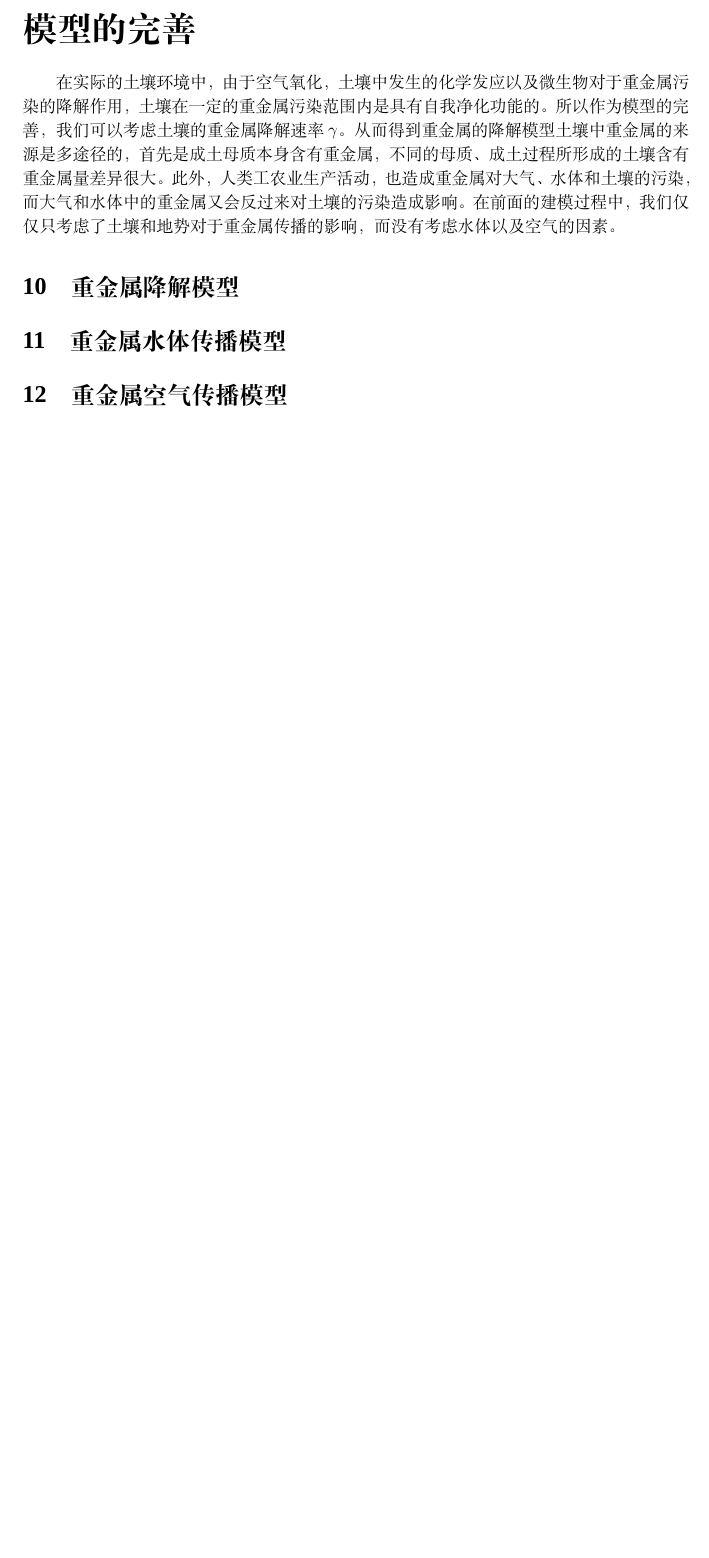
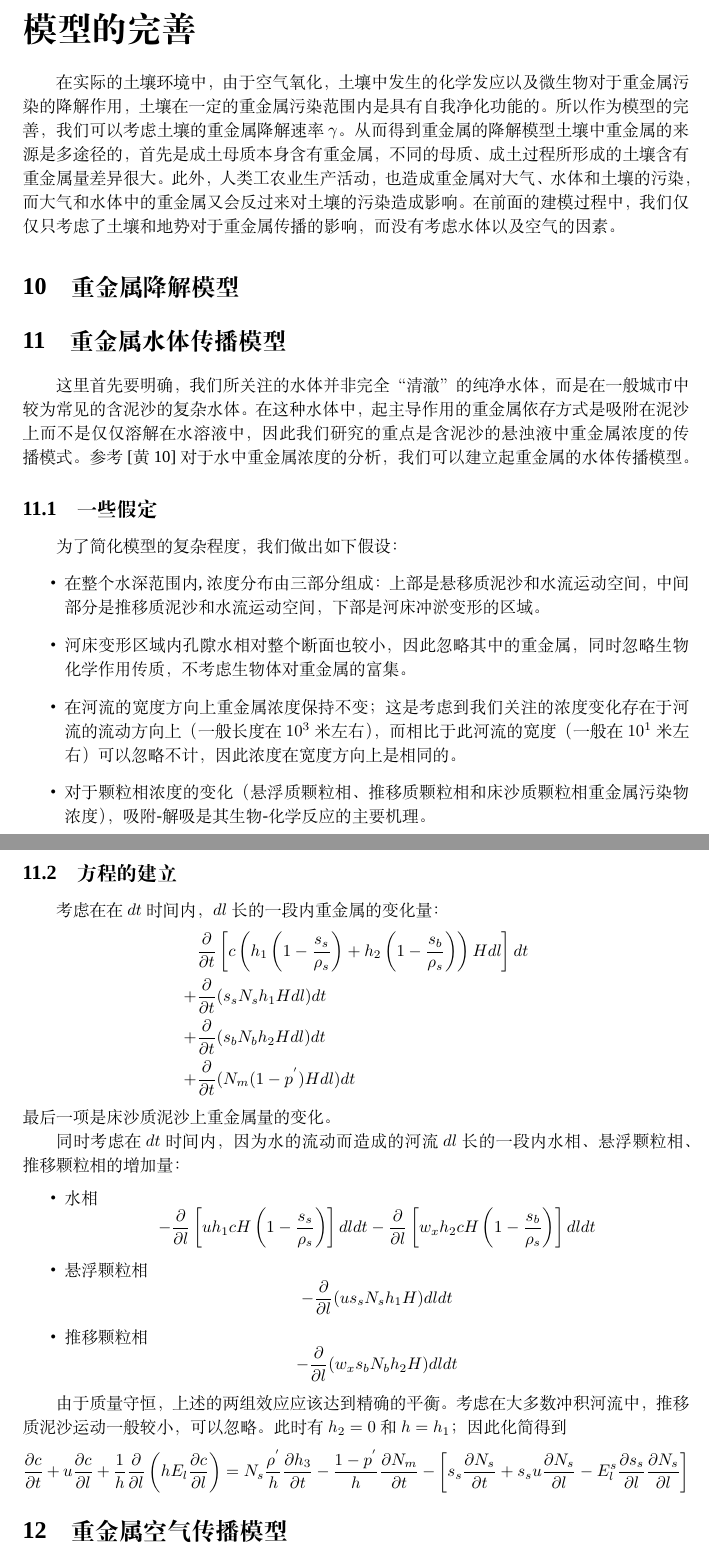
Before and after one commit to owen8877/Sp17-mathmodel_homework, a LaTeX paper (paper/paper1.tex): part of page 19 of 20 before the commit and two parts of pages 19 and 20 of 21 after it, the two joined at a grey line, cut so that both start at the same text, the shorter picture padded with empty space. Compiled offline with XeLaTeX; a missing font is replaced by an installed copy or a similar font.

Commit message:
Typed some formula.

```diff
--- a/paper/paper1.tex
+++ b/paper/paper1.tex
@@ -8,6 +9,8 @@
 \usepackage{multirow}
 \usepackage{float}
 
+\usepackage[citestyle=alphabetic, bibstyle=alphabetic, backend=bibtex]{biblatex}
+\addbibresource{ref.bib}
 
 \usepackage{xeCJK}
 \setmainfont{Times New Roman}
@@ -635,6 +638,42 @@ x=\nu+AF+\epsilon
 在前面的建模过程中，我们仅仅只考虑了土壤和地势对于重金属传播的影响，而没有考虑水体以及空气的因素。
 \section{重金属降解模型}
 \section{重金属水体传播模型}
+这里首先要明确，我们所关注的水体并非完全“清澈”的纯净水体，而是在一般城市中较为常见的含泥沙的复杂水体。
+在这种水体中，起主导作用的重金属依存方式是吸附在泥沙上而不是仅仅溶解在水溶液中，因此我们研究的重点是含泥沙的悬浊液中重金属浓度的传播模式。
+参考 \cite{hsl:515} 对于水中重金属浓度的分析，我们可以建立起重金属的水体传播模型。
+\subsection{一些假定}
+为了简化模型的复杂程度，我们做出如下假设：
+\begin{itemize}
+	\item 在整个水深范围内, 浓度分布由三部分组成：上部是悬移质泥沙和水流运动空间，中间部分是推移质泥沙和水流运动空间，下部是河床冲淤变形的区域。
+	\item 河床变形区域内孔隙水相对整个断面也较小，因此忽略其中的重金属，同时忽略生物化学作用传质，不考虑生物体对重金属的富集。
+	\item 在河流的宽度方向上重金属浓度保持不变；这是考虑到我们关注的浓度变化存在于河流的流动方向上（一般长度在 $10^3$ 米左右），而相比于此河流的宽度（一般在 $10^1$ 米左右）可以忽略不计，因此浓度在宽度方向上是相同的。
+	\item 对于颗粒相浓度的变化（悬浮质颗粒相、推移质颗粒相和床沙质颗粒相重金属污染物浓度），吸附-解吸是其生物-化学反应的主要机理。
+\end{itemize}
+\subsection{方程的建立}
+考虑在在 $dt$ 时间内， $dl$ 长的一段内重金属的变化量：
+\[ \begin{split}
+&\frac{\partial}{\partial t}\left[c\left(h_1\left(1-\frac{s_s}{\rho_s}\right) + h_2\left(1-\frac{s_b}{\rho_s}\right)\right)Hdl\right]dt \\
++ &\frac{\partial}{\partial t}(s_sN_sh_1Hdl)dt \\
++ &\frac{\partial}{\partial t}(s_bN_bh_2Hdl)dt \\
++ &\frac{\partial}{\partial t}(N_m(1-p^{'})Hdl)dt
+\end{split} \]
+最后一项是床沙质泥沙上重金属量的变化。
+
+同时考虑在 $dt$ 时间内，因为水的流动而造成的河流 $dl$ 长的一段内水相、悬浮颗粒相、推移颗粒相的增加量：
+\begin{itemize}
+	\item 水相
+		$$ -\frac{\partial}{\partial l}\left[uh_1cH\left(1-\frac{s_s}{\rho_s}\right)\right]dldt -\frac{\partial}{\partial l}\left[w_xh_2cH\left(1-\frac{s_b}{\rho_s}\right)\right]dldt $$
+	\item 悬浮颗粒相
+		$$ -\frac{\partial}{\partial l}(us_sN_sh_1H)dldt $$
+	\item 推移颗粒相
+		$$ -\frac{\partial}{\partial l}(w_xs_bN_bh_2H)dldt $$
+\end{itemize}
+
+由于质量守恒，上述的两组效应应该达到精确的平衡。
+考虑在大多数冲积河流中，推移质泥沙运动一般较小，可以忽略。
+此时有 $h_2 = 0$ 和 $h = h_1$；因此化简得到
+$$ \frac{\partial c}{\partial t} + u\frac{\partial c}{\partial l} + \frac{1}{h} \frac{\partial}{\partial l}\left(h E_l \frac{\partial c}{\partial l}\right) = N_s \frac{\rho^{'}}{h} \frac{\partial h_3}{\partial t} - \frac{1 - p^{'}}{h}\frac{\partial N_m}{\partial t} - \left[ s_s\frac{\partial N_s}{\partial t} + s_s u \frac{\partial N_s}{\partial l} -E_l^s\frac{\partial s_s}{\partial l}\frac{\partial N_s}{\partial l} \right]$$
+
 \section{重金属空气传播模型}
 
 
```
Also changed, not shown: paper/ref.bib (added, +15 -0 lines), paper/paper1.tex (2 more changed lines), 1 other file.
